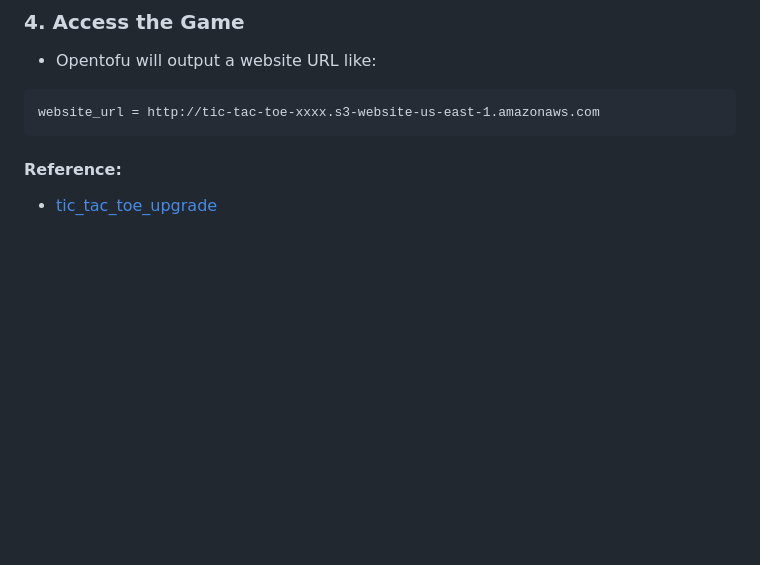
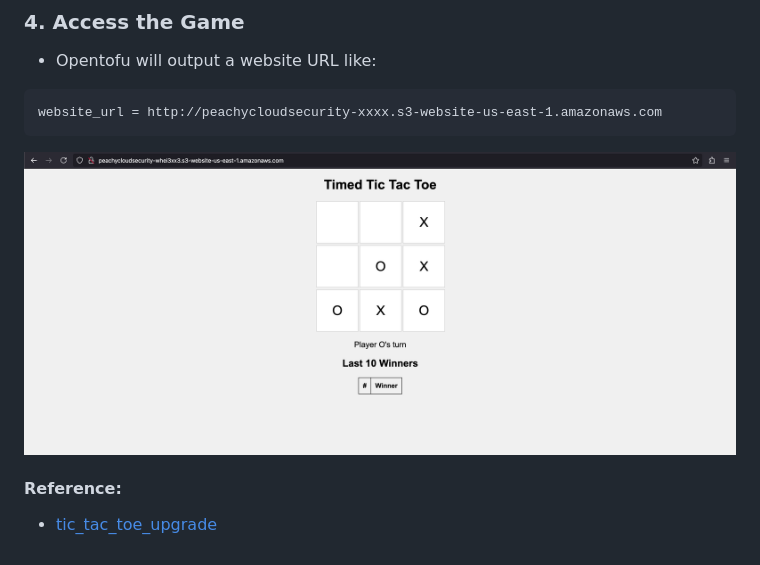
Before and after one commit to peachycloudsecurity/timed-tic-tac-toe-game, a Markdown page: README.md, the part around the change. GitHub-like rendering; pictures changed too: image.png (added); blank space fills up the shorter version.

Commit message:
tic-tac-toe

````diff
--- a/README.md
+++ b/README.md
@@ -34,8 +34,10 @@ tofu apply --auto-approve
 - Opentofu will output a website URL like:
 
 ```
-website_url = http://tic-tac-toe-xxxx.s3-website-us-east-1.amazonaws.com
+website_url = http://peachycloudsecurity-xxxx.s3-website-us-east-1.amazonaws.com
 ```
+
+![alt text](image.png)
 
 
 #### Reference:
````
